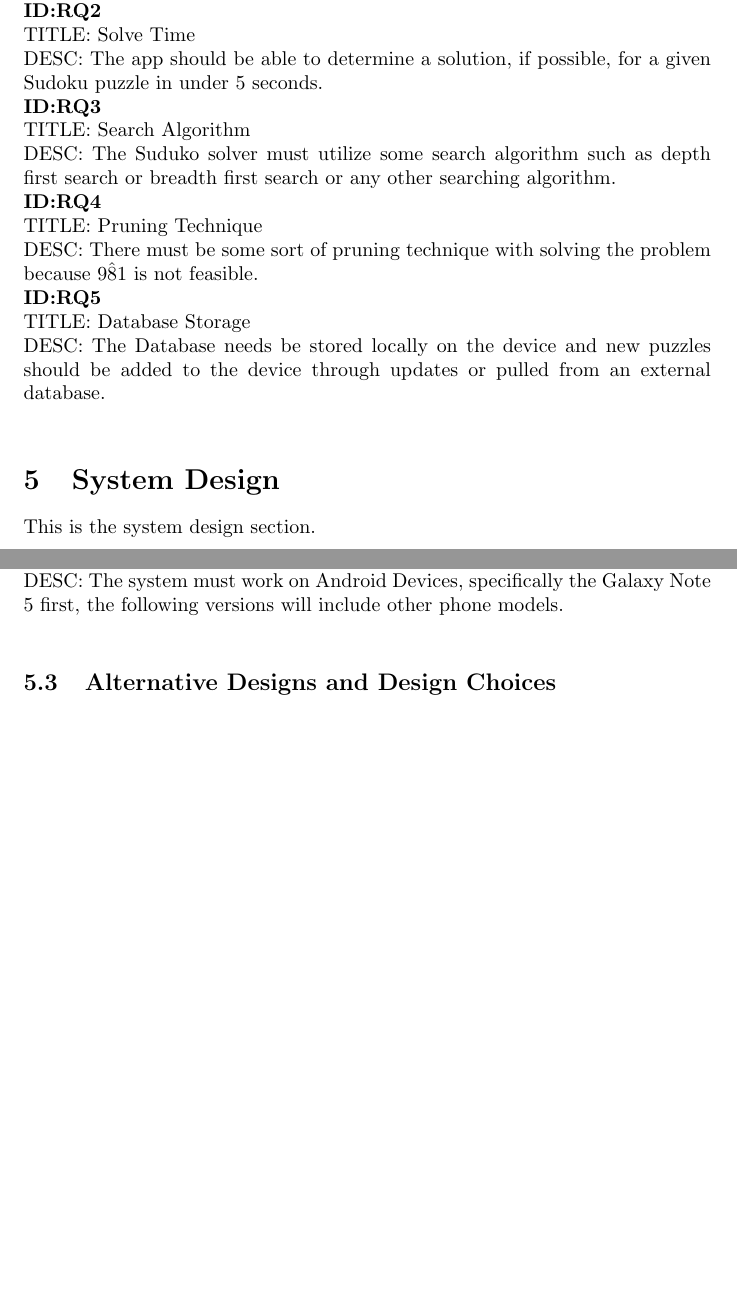
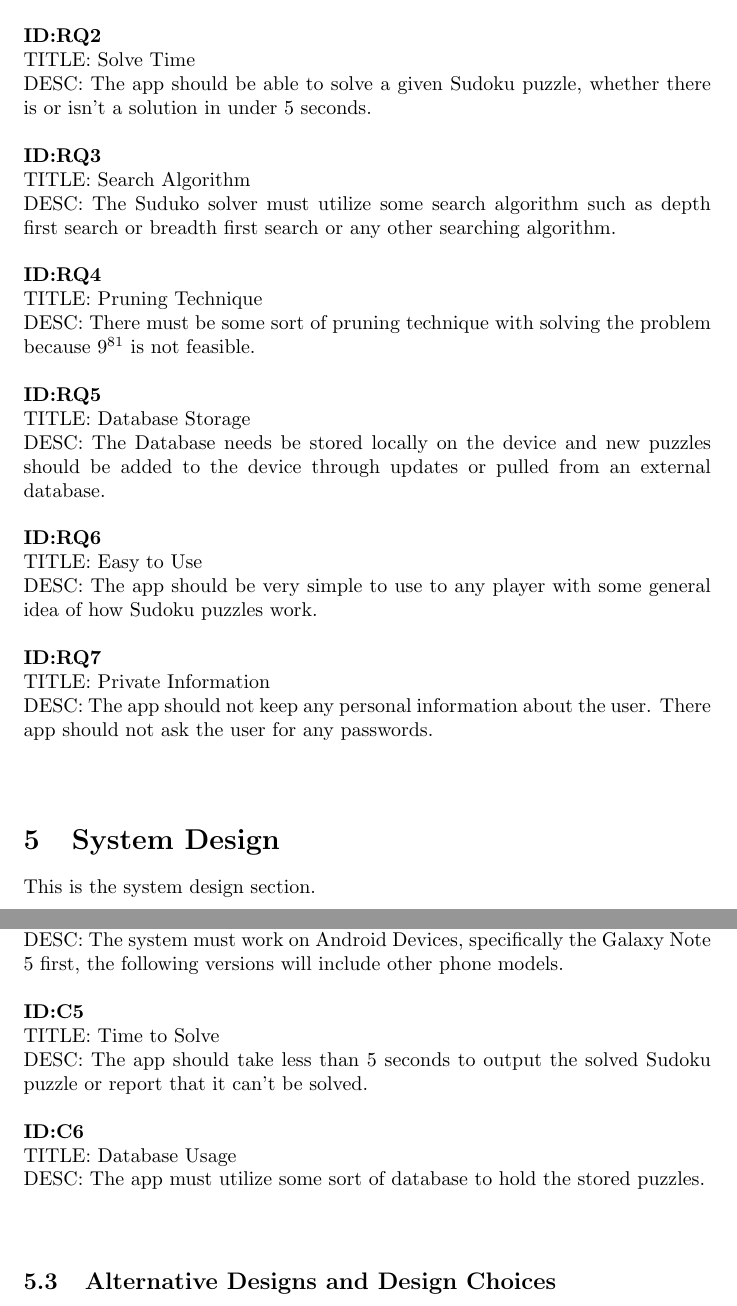
Before and after one commit to dakoval/Sudoku, a LaTeX document (Project Report/CSC470-Project-Template.tex): two parts of pages 5 and 6 of 8 before the commit and two parts of pages 6 and 7 of 10 after it, joined at a grey line, cut so that both start at the same text, the shorter picture padded with empty space. The pictures show the PDF file Project Report/CSC470-Project-Template.pdf that the author committed with the source.

Commit message:
10 Page Mark

```diff
--- a/Project Report/CSC470-Project-Template.tex
+++ b/Project Report/CSC470-Project-Template.tex
@@ -66,17 +66,3 @@ Provide a high-level use case diagram for the high-level system models and a tra
 
 \subsection{Functional Requirements}
 \todo{Add priority weights}
-\textbf{ID:R1} \newline TITLE: Play Game Option\newline DESC: The user first opens up the app, they should be able to choose the option to play a Sudoku puzzle. They user should be able to stay as long as they want to on this screen.\newline
-\textbf{ID:R2} \newline TITLE: Select Difficulty \newline DESC: The user should be able to select a difficulty setting that better suites needs at any time. There should be 5 difficulty options for the user to choose from. 1 being the easiest all the way down to 5 being the hardest.\newline
-\textbf{ID:R3} \newline TITLE: Back Option \newline DESC: The user should be able to return to the main screen from the select difficulty screen if they don't select a difficulty. The user can remain on the select difficulty as long as the want to.\newline
-\textbf{ID:R4} \newline TITLE: Continue Game \newline DESC: The user should be able to continue a game that has been previously started whether or not the app has been closed. All of the user's input should be saved so they could be brought up again should the user want to continue a game.\newline
-\textbf{ID:R5} \newline TITLE: Get Puzzle \newline DESC: When the user selects a difficulty, a puzzle with the selected difficulty should be retrieved from the database for the user to be able to play it and enjoy the game.\newline
-\textbf{ID:R6} \newline TITLE: Solver Option \newline DESC: On started, the user should be able to select the Solver option in the app to go straight to the solver part of the app. \newline
-\textbf{ID:R7} \newline TITLE: Input Sudoku Puzzle To Solve \newline DESC: The user needs to be able to input any sort of Sudoku puzzle that the user has, with or without any extra numbers the user wishes to input. \newline
-\textbf{ID:R8} \newline TITLE: Check Current Board \newline DESC: The user should be able to check the status of the current puzzle they are working on. The user should be able to view the inputs that are conflicting with each other. They should be marked in some way for the user to be able to see them clearly. \newline
-\textbf{ID:R9} \newline TITLE: Delete an Input Value \newline DESC: The user should be able to delete an input value that they put in previously or a value that the system put in automatically. \newline
-\textbf{ID:R10} \newline TITLE: Clear Board \newline DESC: The user should be able to clear the entire board easily and effortlessly. \newline
-\textbf{ID:R11} \newline TITLE: Solve Current Board \newline DESC: The user should be able to have the option to solve the current board that they are working on. It should use the input the system put in as well as the inputs the user decided to add. \newline
-\textbf{ID:R12} \newline TITLE: Play Sudoku Game \newline DESC: The user should be able to play a Sudoku game buy selecting certain boxes and input a value into them. \newline
-\textbf{ID:R13} \newline TITLE: Hint Option \newline DESC: The user should have the option to get a hint on the current Sudoku game they are playing. The hint should display any correct value on the given board. \newline
-\textbf{ID:R14} \newline TITLE: Download Mobile Application \newline DESC: The user should be able to download the mobile application either from the Play Store or via Email to their Android phone. The download should be free. \newline
@@ -86,10 +86,5 @@ Provide a high-level use case diagram for the high-level system models and a tra
 
 \subsection{Non-Functional Requirements}
 
-\textbf{ID:RQ1} \newline TITLE: System Availability \newline DESC: The system needs to  be available to the user 99.9\% of the time, whether or not the system is being used. The system can only be down for 0.1\% of the time for updates or maintenance. \newline
-\textbf{ID:RQ2} \newline TITLE: Solve Time \newline DESC: The app should be able to determine a solution, if possible, for a given Sudoku puzzle in under 5 seconds.\newline
-\textbf{ID:RQ3} \newline TITLE: Search Algorithm \newline DESC: The Suduko solver must utilize some search algorithm such as depth first search or breadth first search or any other searching algorithm. \newline
-\textbf{ID:RQ4} \newline TITLE: Pruning Technique \newline DESC: There must be some sort of pruning technique with solving the problem because 9\^81 is not feasible. \newline
-\textbf{ID:RQ5} \newline TITLE: Database Storage \newline DESC: The Database needs be stored locally on the device and new puzzles should be added to the device through updates or pulled from an external database. \newline
-
-
+\textbf{ID:RQ1} \newline TITLE: System Availability \newline DESC: The system needs to  be available to the user 99.9\% of the time, whether or not the system is being used. The system can only be down for 0.1\% of the time for updates or maintenance. \newline \newline
+\textbf{ID:RQ2} \newline TITLE: Solve Time \newline DESC: The app should be able to solve a given Sudoku puzzle, whether there is or isn't a solution in under 5 seconds.\newline \newline
@@ -96,3 +94,5 @@ Provide a high-level use case diagram for the high-level system models and a tra
+\textbf{ID:RQ6} \newline TITLE: Easy to Use \newline DESC: The app should be very simple to use to any player with some general idea of how Sudoku puzzles work. \newline \newline
+\textbf{ID:RQ7} \newline TITLE: Private Information \newline DESC: The app should not keep any personal information about the user. There app should not ask the user for any passwords. \newline \newline
 
 \section{System Design}
 This is the system design section.
@@ -103,7 +103,3 @@ Provide an overview of the design, including diagrams, key design subsections, a
 \subsection{Realistic Constraints and Professional Standards}
 Identify and discuss realistic constraints on the problem, such that constraints may include economic, environmental, social, ethical, health and safety, manufacturability, policy issues, etc.
 
-\textbf{ID:C1} \newline TITLE: Memory Space \newline DESC: The app should have a small footprint. The entire app should take up less than 5MBs of memory, this is including with future updates as well.\newline
-\textbf{ID:C2} \newline TITLE: Internet Connection for Updates\newline DESC: The app must have an internet connection established to be able to retrieve updated information from a master database. \newline
-\textbf{ID:C3} \newline TITLE: Programming Language \newline DESC: The app must be written in mainly Java, there may be other languages within the program, but the main part of it should be in Java.\newline
-\textbf{ID:C4} \newline TITLE: Android Device Only \newline DESC: The system must work on Android Devices, specifically the Galaxy Note 5 first, the following versions will include other phone models.\newline
@@ -110,3 +110,5 @@ Identify and discuss realistic constraints on the problem, such that constraints
+\textbf{ID:C5} \newline TITLE: Time to Solve \newline DESC: The app should take less than 5 seconds to output the solved Sudoku puzzle or report that it can't be solved.\newline\newline
+\textbf{ID:C6} \newline TITLE: Database Usage \newline DESC: The app must utilize some sort of database to hold the stored puzzles.\newline\newline
 
 \begin{figure*}[!t]\centering
 \includegraphics[width=6.0in]{./Figure/Activity_Diagram.PNG}
```
Also changed, not shown: Project Report/CSC470-Project-Template.pdf, Project Report/Paper requirements.pdf (added), Project Report/CSC470-Project-Template.tex (21 more changed lines), 1 other file.
